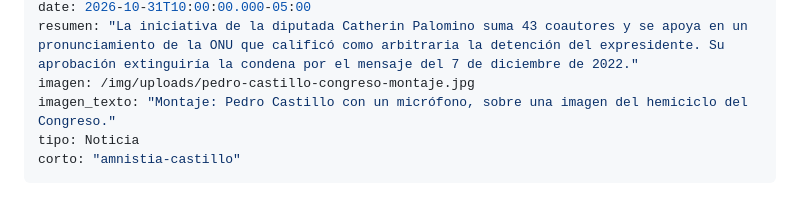
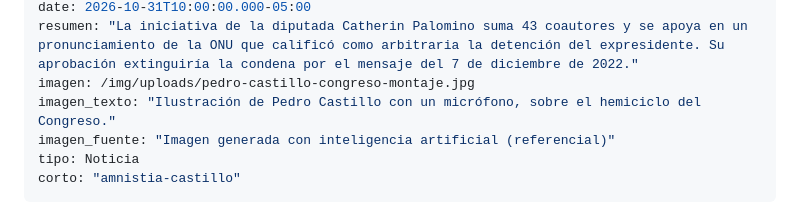
Before and after one commit to JesusProsperoPe/jesus-prospero-web, a Markdown page: src/noticias/2026-10-31-proyecto-de-amnistia-busca-poner-fin-a-la-persecucion-penal-de-pedro-castillo-y-de-los-procesados-por-protestar.md, the part around the change. GitHub-like rendering.

Commit message:
Noticia de la amnistía: la portada se identifica como imagen generada con IA
Co-Authored-By: Claude Opus 5.5 <noreply@anthropic.com>

```diff
--- a/src/noticias/2026-10-31-proyecto-de-amnistia-busca-poner-fin-a-la-persecucion-penal-de-pedro-castillo-y-de-los-procesados-por-protestar.md
+++ b/src/noticias/2026-10-31-proyecto-de-amnistia-busca-poner-fin-a-la-persecucion-penal-de-pedro-castillo-y-de-los-procesados-por-protestar.md
@@ -5,7 +5,8 @@ temas: ["Pedro Castillo", "Congreso", "Protestas", "Amnistía"]
 date: 2026-10-31T10:00:00.000-05:00
 resumen: "La iniciativa de la diputada Catherin Palomino suma 43 coautores y se apoya en un pronunciamiento de la ONU que calificó como arbitraria la detención del expresidente. Su aprobación extinguiría la condena por el mensaje del 7 de diciembre de 2022."
 imagen: /img/uploads/pedro-castillo-congreso-montaje.jpg
-imagen_texto: "Montaje: Pedro Castillo con un micrófono, sobre una imagen del hemiciclo del Congreso."
+imagen_texto: "Ilustración de Pedro Castillo con un micrófono, sobre el hemiciclo del Congreso."
+imagen_fuente: "Imagen generada con inteligencia artificial (referencial)"
 tipo: Noticia
 corto: "amnistia-castillo"
 ---
```
